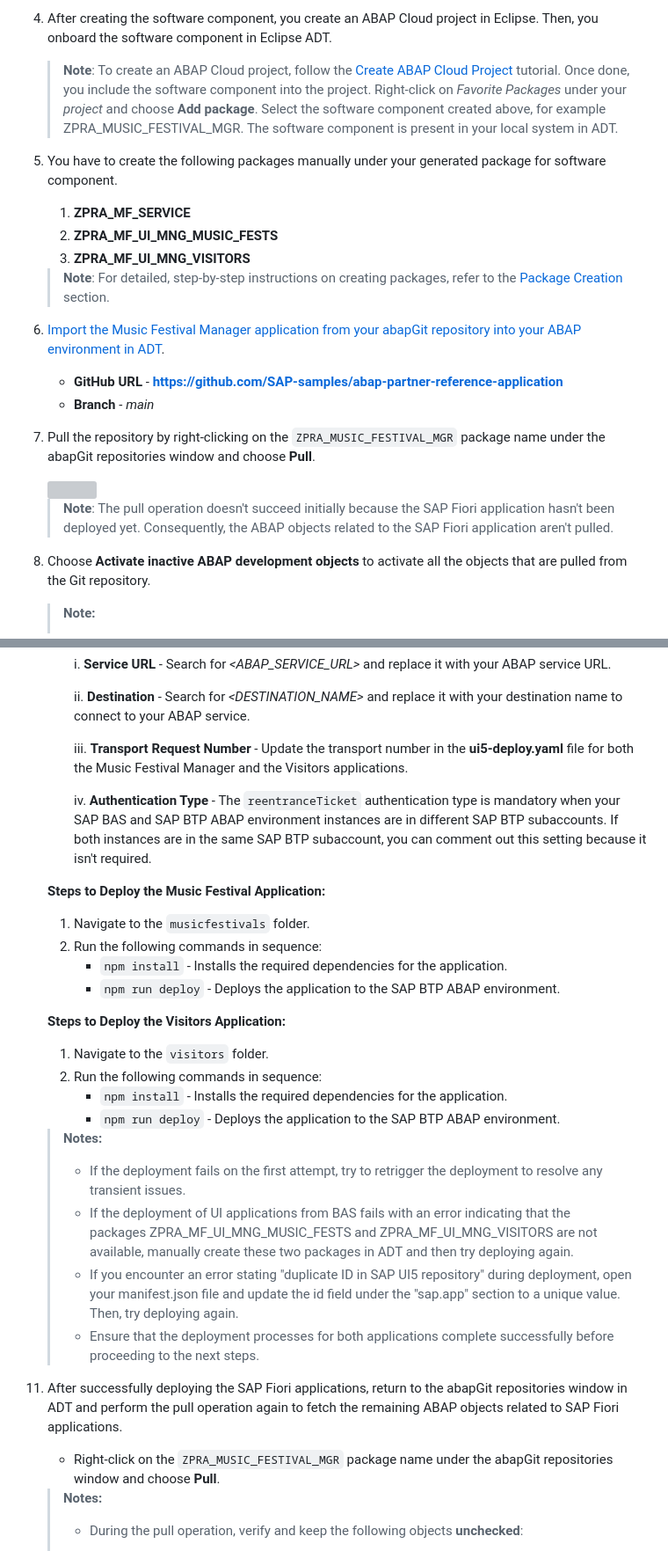
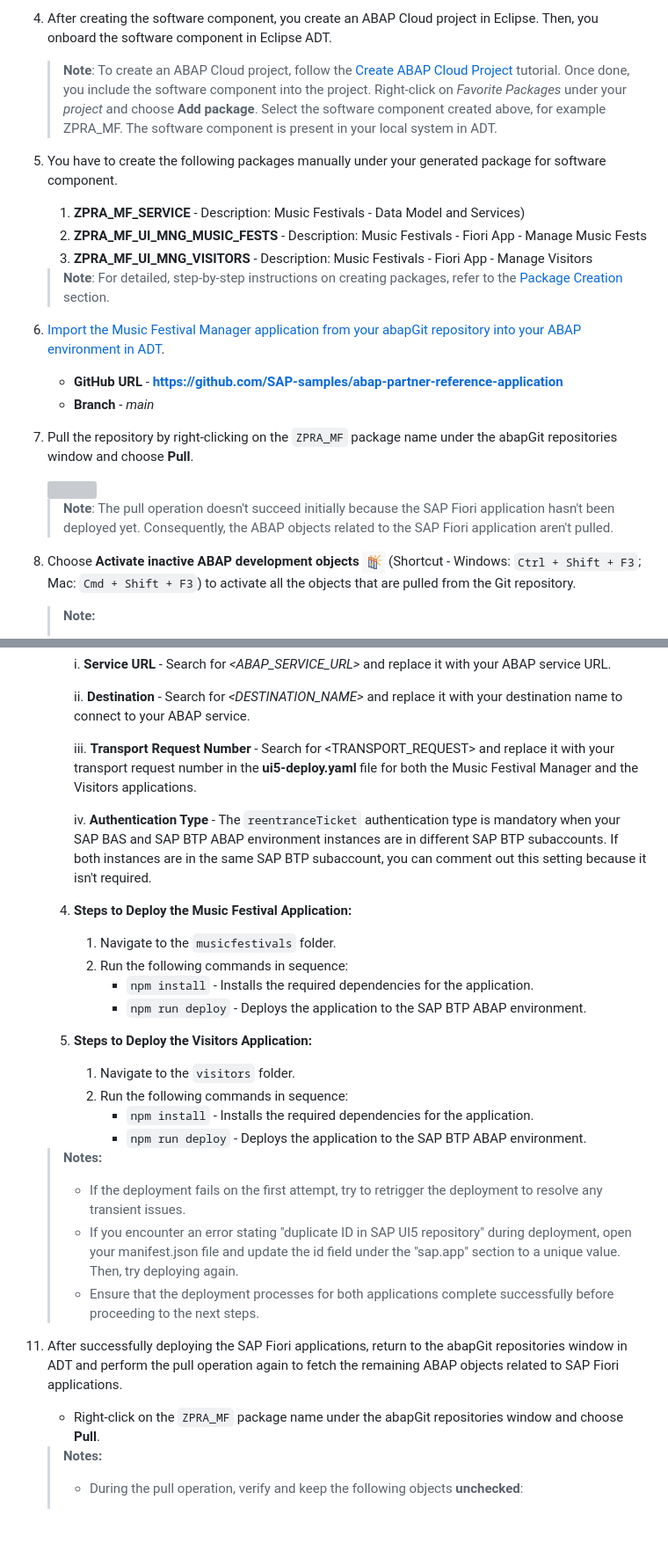
Before and after one commit to vitrixLab/SAP-Project-Phase-4-abap-partner-reference-application, a Markdown page: Tutorials/01-Quickstart.md, 2 parts joined by grey strips. Shown: that part at 88% size. GitHub-like rendering; pictures changed too: Tutorials/images/01-icon-activate-all.png (added); blank space fills up the shorter version; grey boxes are pictures that could not be loaded.

Commit message:
Quickstart guide - Software component updated (#4)

```diff
--- a/Tutorials/01-Quickstart.md
+++ b/Tutorials/01-Quickstart.md
@@ -22,13 +22,13 @@ If you prefer a quick start without further explanation and want to the applicat
 4. After creating the software component, you create an ABAP Cloud project in Eclipse. Then, you onboard the software component in Eclipse ADT.
 
     > **Note**: To create an ABAP Cloud project, follow the [Create ABAP Cloud Project](https://developers.sap.com/tutorials/abap-environment-create-abap-cloud-project.html) tutorial.
-    > Once done, you include the software component into the project. Right-click on *Favorite Packages* under your *project* and choose **Add package**. Select the software component created above, for example ZPRA_MUSIC_FESTIVAL_MGR. The software component is present in your local system in ADT.
+    > Once done, you include the software component into the project. Right-click on *Favorite Packages* under your *project* and choose **Add package**. Select the software component created above, for example ZPRA_MF. The software component is present in your local system in ADT.
 
 5. You have to create the following packages manually under your generated package for software component.
 
-    1. **ZPRA_MF_SERVICE**
-    2. **ZPRA_MF_UI_MNG_MUSIC_FESTS**
-    3. **ZPRA_MF_UI_MNG_VISITORS**
+    1. **ZPRA_MF_SERVICE** - Description: Music Festivals - Data Model and Services)
+    2. **ZPRA_MF_UI_MNG_MUSIC_FESTS** - Description: Music Festivals - Fiori App - Manage Music Fests
+    3. **ZPRA_MF_UI_MNG_VISITORS** - Description: Music Festivals - Fiori App - Manage Visitors
 
     > **Note**: For detailed, step-by-step instructions on creating packages, refer to the [Package Creation](./12-Develop-BTP-ABAP-RAP-Application.md#package-creation) section.
 
@@ -37,13 +37,13 @@ If you prefer a quick start without further explanation and want to the applicat
     - **GitHub URL** - **https://github.com/SAP-samples/abap-partner-reference-application**
     - **Branch** - *main*
 
-7. Pull the repository by right-clicking on the `ZPRA_MUSIC_FESTIVAL_MGR` package name under the abapGit repositories window and choose **Pull**.
+7. Pull the repository by right-clicking on the `ZPRA_MF` package name under the abapGit repositories window and choose **Pull**.
 
     <img src="./images/02_abapgit.png" width="30%"/>
 
     > **Note**: The pull operation doesn't succeed initially because the SAP Fiori application hasn't been deployed yet. Consequently, the ABAP objects related to the SAP Fiori application aren't pulled.
 
-8. Choose **Activate inactive ABAP development objects** to activate all the objects that are pulled from the Git repository.
+8. Choose **Activate inactive ABAP development objects** ![icon for activate all](./images/01-icon-activate-all.png) (Shortcut - Windows: `Ctrl + Shift + F3`; Mac: `Cmd + Shift + F3`) to activate all the objects that are pulled from the Git repository.
 
     > **Note:**
     > - The activation process may fail for some objects due to dependencies or missing components.
@@ -93,31 +93,30 @@ If you prefer a quick start without further explanation and want to the applicat
 
         ii. **Destination** - Search for *<DESTINATION_NAME>* and replace it with your destination name to connect to your ABAP service.
 
-        iii. **Transport Request Number** - Update the transport number in the **ui5-deploy.yaml** file for both the Music Festival Manager and the Visitors applications.
+        iii. **Transport Request Number** - Search for <TRANSPORT_REQUEST> and replace it with your transport request number in the **ui5-deploy.yaml** file for both the Music Festival Manager and the Visitors applications.
 
         iv. **Authentication Type** - The `reentranceTicket` authentication type is mandatory when your SAP BAS and SAP BTP ABAP environment instances are in different SAP BTP subaccounts. If both instances are in the same SAP BTP subaccount, you can comment out this setting because it isn't required.
 
-    **Steps to Deploy the Music Festival Application:**
-    1. Navigate to the `musicfestivals` folder.
-    2. Run the following commands in sequence:
-        - `npm install` - Installs the required dependencies for the application.
-        - `npm run deploy` - Deploys the application to the SAP BTP ABAP environment.
+    4. **Steps to Deploy the Music Festival Application:**
+       1. Navigate to the `musicfestivals` folder.
+       2. Run the following commands in sequence:
+           - `npm install` - Installs the required dependencies for the application.
+           - `npm run deploy` - Deploys the application to the SAP BTP ABAP environment.
 
-    **Steps to Deploy the Visitors Application:**
-    1. Navigate to the `visitors` folder.
-    2. Run the following commands in sequence:
-        - `npm install` - Installs the required dependencies for the application.
-        - `npm run deploy` - Deploys the application to the SAP BTP ABAP environment.
+    5. **Steps to Deploy the Visitors Application:**
+       1. Navigate to the `visitors` folder.
+       2. Run the following commands in sequence:
+           - `npm install` - Installs the required dependencies for the application.
+           - `npm run deploy` - Deploys the application to the SAP BTP ABAP environment.
 
     > **Notes:**
     > - If the deployment fails on the first attempt, try to retrigger the deployment to resolve any transient issues.
-    > - If the deployment of UI applications from BAS fails with an error indicating that the packages ZPRA_MF_UI_MNG_MUSIC_FESTS and ZPRA_MF_UI_MNG_VISITORS are not available, manually create these two packages in ADT and then try deploying again.
     > - If you encounter an error stating "duplicate ID in SAP UI5 repository" during deployment, open your manifest.json file and update the id field under the "sap.app" section to a unique value. Then, try deploying again.
     > - Ensure that the deployment processes for both applications complete successfully before proceeding to the next steps.
 
 11. After successfully deploying the SAP Fiori applications, return to the abapGit repositories window in ADT and perform the pull operation again to fetch the remaining ABAP objects related to SAP Fiori applications.
 
-    - Right-click on the `ZPRA_MUSIC_FESTIVAL_MGR` package name under the abapGit repositories window and choose **Pull**.
+    - Right-click on the `ZPRA_MF` package name under the abapGit repositories window and choose **Pull**.
 
     > **Notes:**
     > - During the pull operation, verify and keep the following objects **unchecked**:
```
Also changed, not shown: other parts of Tutorials/01-Quickstart.md (+7 -6 lines).
